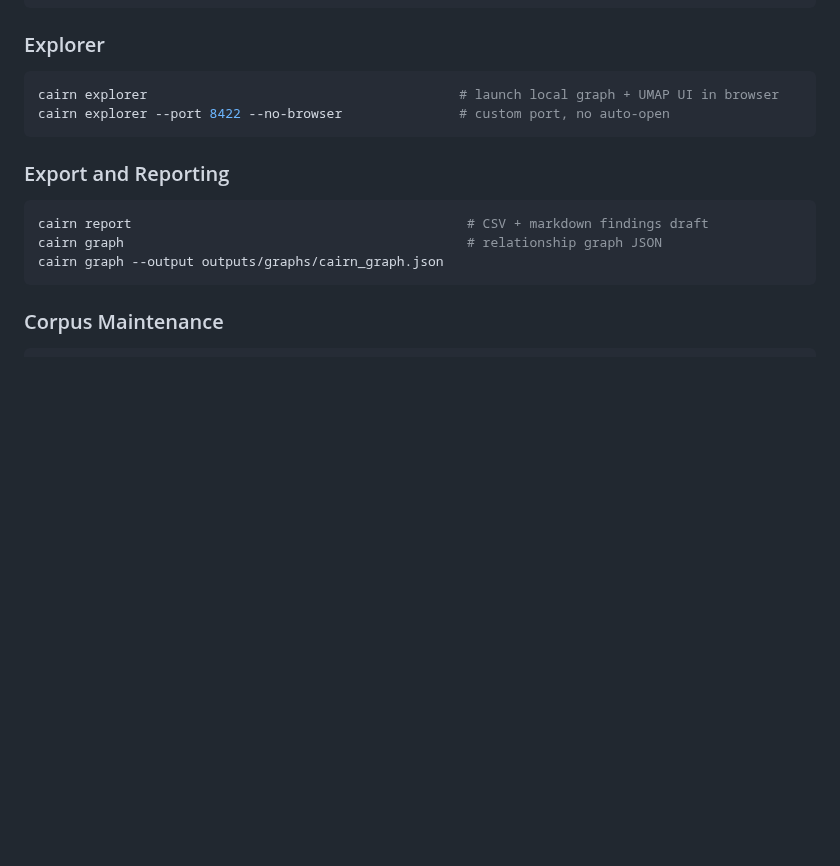
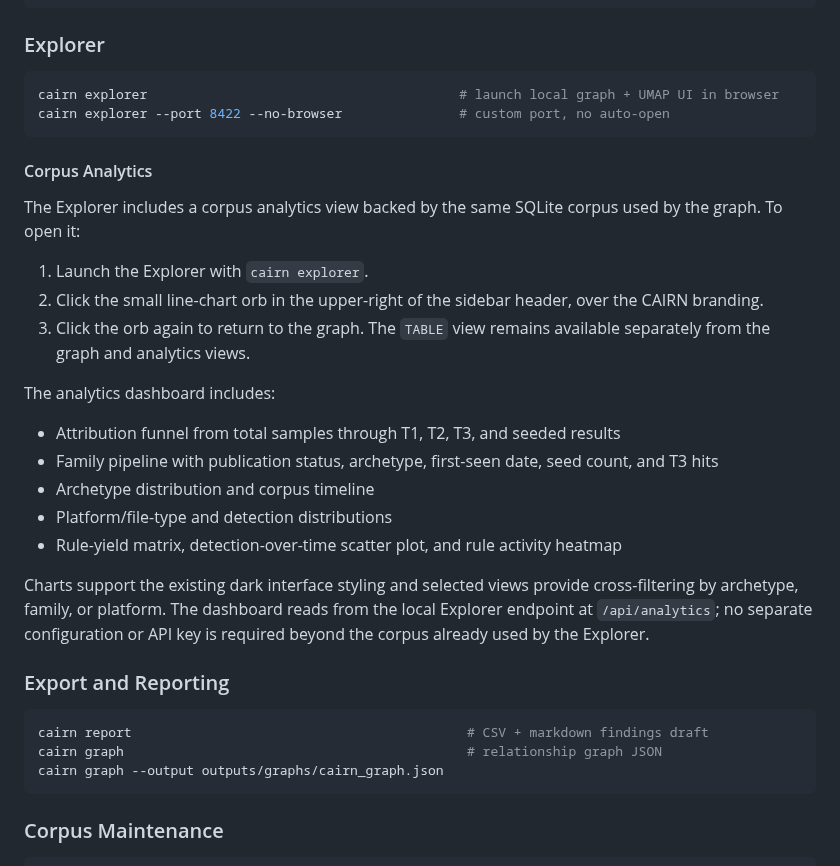
Before and after one commit to Cisco-Talos/Cognitive-Artifact-Intelligence-Research-Network, a Markdown page: README.md, the part around the change. Rendered like a GitHub page; blank space fills up the shorter version.

Commit message:
Add corpus analytics explorer view

````diff
--- a/README.md
+++ b/README.md
@@ -261,6 +261,24 @@ cairn explorer                                        # launch local graph + UMA
 cairn explorer --port 8422 --no-browser               # custom port, no auto-open
 ```
 
+#### Corpus Analytics
+
+The Explorer includes a corpus analytics view backed by the same SQLite corpus used by the graph. To open it:
+
+1. Launch the Explorer with `cairn explorer`.
+2. Click the small line-chart orb in the upper-right of the sidebar header, over the CAIRN branding.
+3. Click the orb again to return to the graph. The `TABLE` view remains available separately from the graph and analytics views.
+
+The analytics dashboard includes:
+
+- Attribution funnel from total samples through T1, T2, T3, and seeded results
+- Family pipeline with publication status, archetype, first-seen date, seed count, and T3 hits
+- Archetype distribution and corpus timeline
+- Platform/file-type and detection distributions
+- Rule-yield matrix, detection-over-time scatter plot, and rule activity heatmap
+
+Charts support the existing dark interface styling and selected views provide cross-filtering by archetype, family, or platform. The dashboard reads from the local Explorer endpoint at `/api/analytics`; no separate configuration or API key is required beyond the corpus already used by the Explorer.
+
 ### Export and Reporting
 
 ```bash
````
Also changed, not shown: config/logo-tight.png (added), 5 other files.
